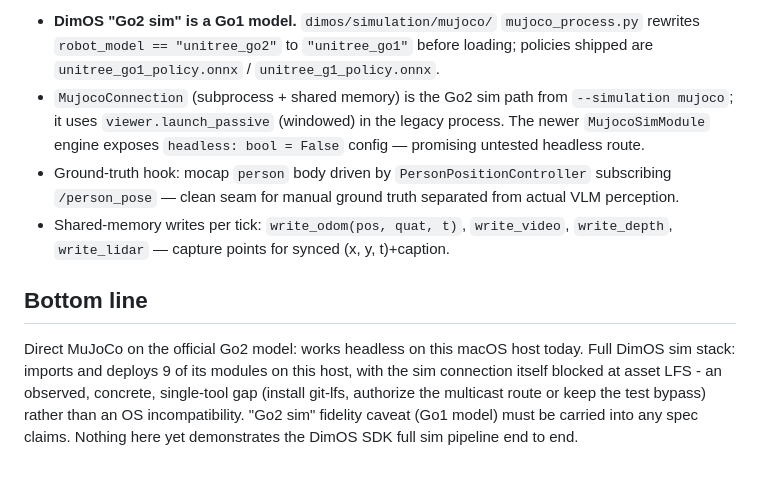
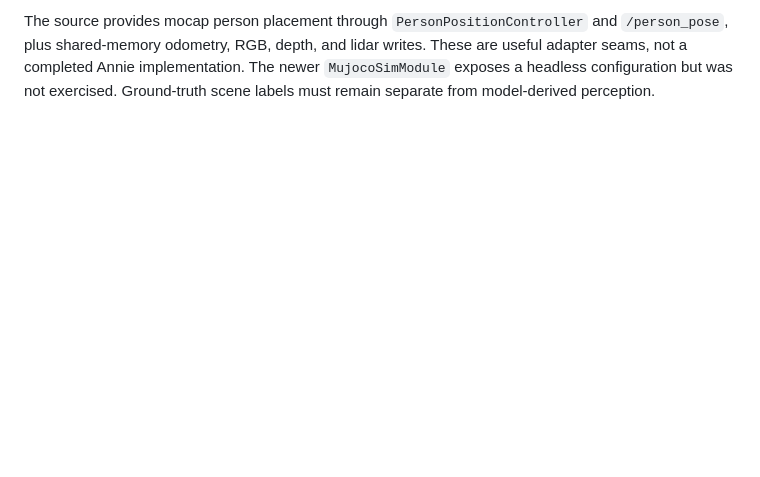
Before and after one commit to hiepnguyenduc2005/annie, a Markdown page: docs/SIMULATION_FINDINGS.md, the part around one of its changes. Drawn GitHub-style; blank space fills up the shorter version.

Commit message:
docs: record verified SDK launch results and remaining asset blocker

```diff
--- a/docs/SIMULATION_FINDINGS.md
+++ b/docs/SIMULATION_FINDINGS.md
@@ -87,23 +77,5 @@ Remaining blockers to a full local sim run, all now concrete:
-- **DimOS "Go2 sim" is a Go1 model.** `dimos/simulation/mujoco/`
-  `mujoco_process.py` rewrites `robot_model == "unitree_go2"` to
-  `"unitree_go1"` before loading; policies shipped are
-  `unitree_go1_policy.onnx` / `unitree_g1_policy.onnx`.
-- `MujocoConnection` (subprocess + shared memory) is the Go2 sim path from
-  `--simulation mujoco`; it uses `viewer.launch_passive` (windowed) in the
-  legacy process. The newer `MujocoSimModule` engine exposes
-  `headless: bool = False` config — promising untested headless route.
-- Ground-truth hook: mocap `person` body driven by
-  `PersonPositionController` subscribing `/person_pose` — clean seam for
-  manual ground truth separated from actual VLM perception.
-- Shared-memory writes per tick: `write_odom(pos, quat, t)`, `write_video`,
-  `write_depth`, `write_lidar` — capture points for synced (x, y, t)+caption.
-
-## Bottom line
-
-Direct MuJoCo on the official Go2 model: works headless on this macOS host
-today. Full DimOS sim stack: imports and deploys 9 of its modules on this
-host, with the sim connection itself blocked at asset LFS - an observed,
-concrete, single-tool gap (install git-lfs, authorize the multicast route
-or keep the test bypass) rather than an OS incompatibility. "Go2 sim"
-fidelity caveat (Go1 model) must be carried into any spec claims. Nothing
-here yet demonstrates the DimOS SDK full sim pipeline end to end.
+The source provides mocap person placement through `PersonPositionController`
+and `/person_pose`, plus shared-memory odometry, RGB, depth, and lidar writes.
+These are useful adapter seams, not a completed Annie implementation. The
+newer `MujocoSimModule` exposes a headless configuration but was not exercised.
+Ground-truth scene labels must remain separate from model-derived perception.
```
Also changed, not shown: other parts of docs/SIMULATION_FINDINGS.md (+61 -71 lines).
